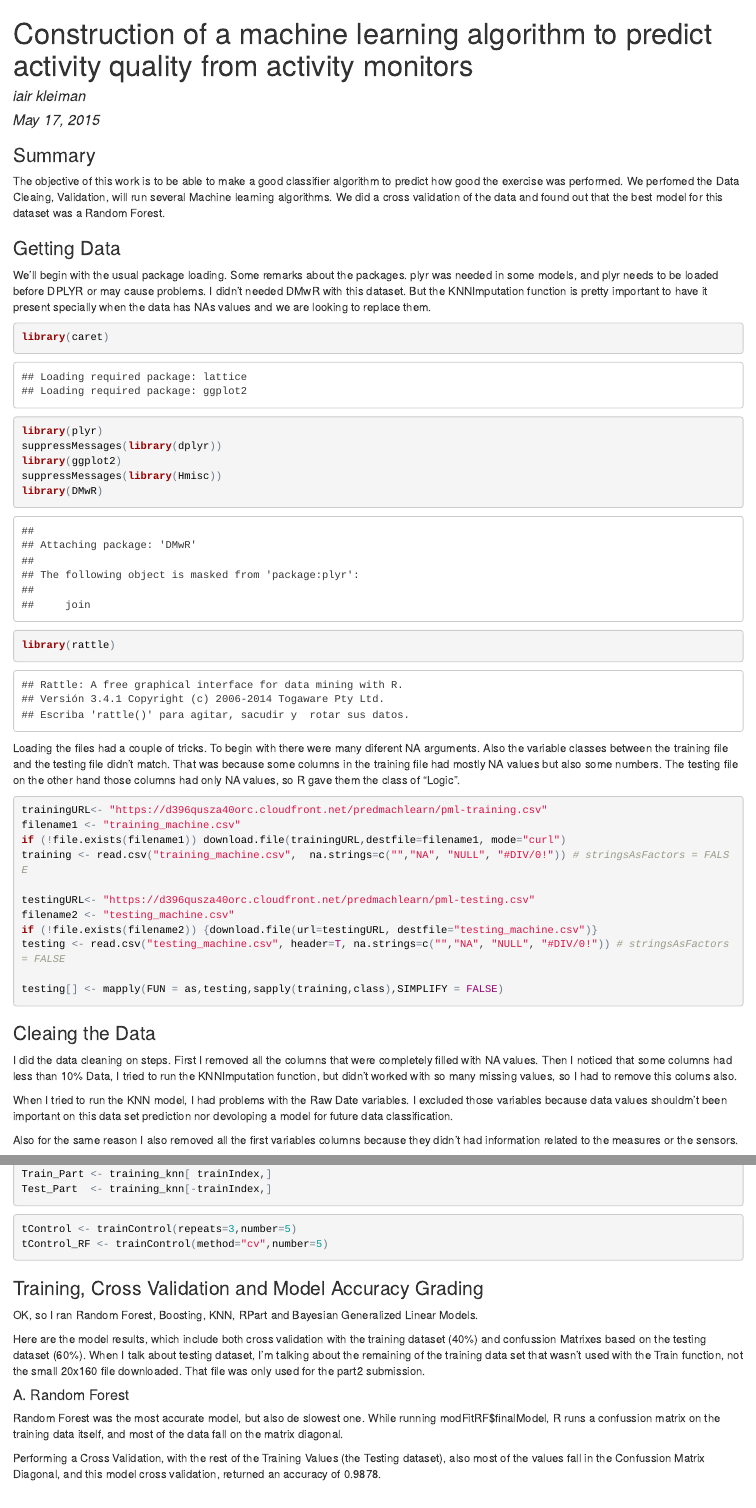
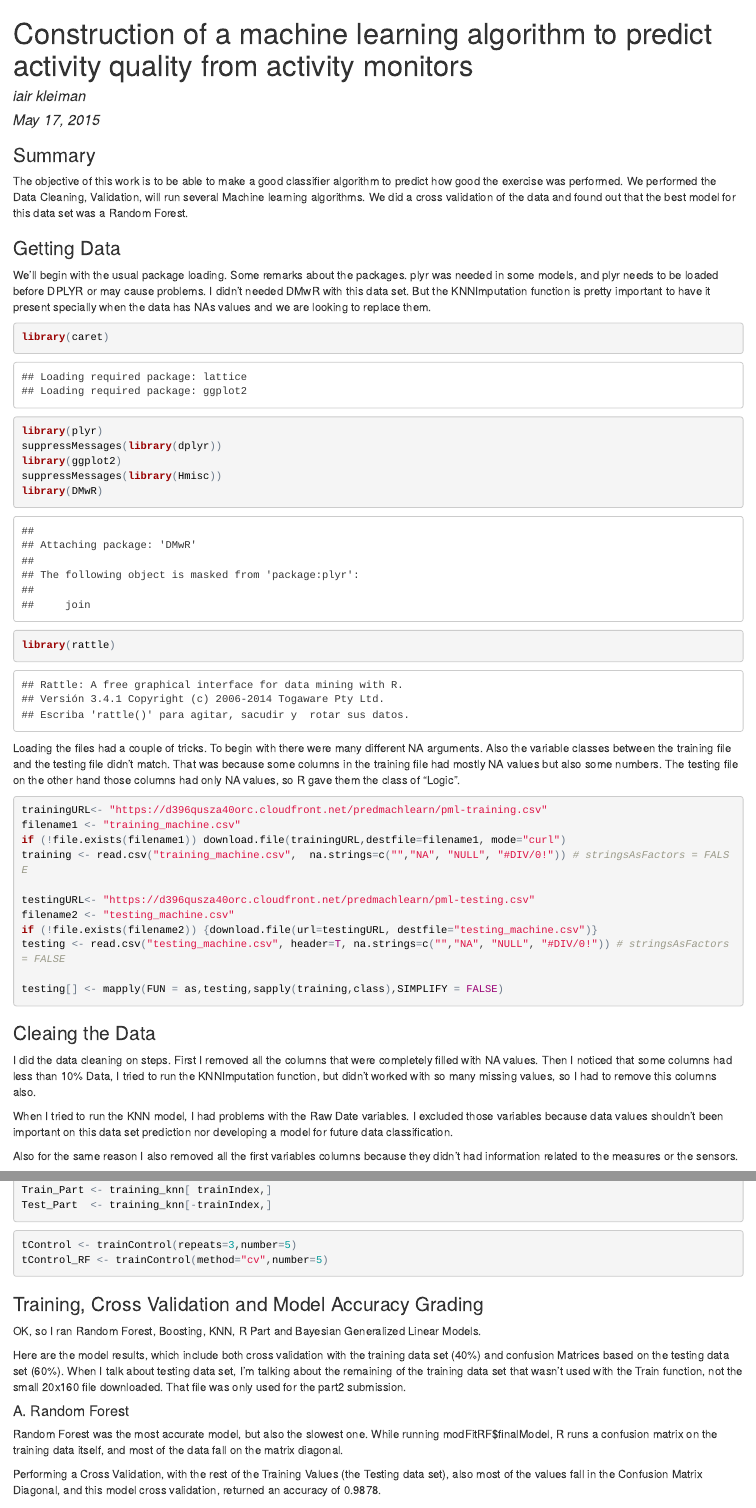
Before and after one commit to kleiman-CR/Human_Activity_ML, an R Markdown document (MachineLearning.Rmd): the page in a window 1100 px wide, from its top, and a second part further down, joined at a grey line. The pictures show the output file MachineLearning.html that the author committed with the source, opened offline.

Commit message:
Second Upload

````diff
--- a/MachineLearning.Rmd
+++ b/MachineLearning.Rmd
@@ -3,17 +3,20 @@ title: ' Construction of a machine learning algorithm to predict activity qualit
   from activity monitors'
 author: "iair kleiman"
 date: "May 17, 2015"
-output: pdf_document
+output:
+  html_document:
+    keep_md: yes
+  pdf_document: default
 ---
 
 ### Summary
 
-The objective of this work is to be able to make a good classifier algorithm to predict how good the exercise was performed.  We perfomed the Data Cleaing, Validation, will run several Machine learning algorithms. We did a cross validation of the data and found out that the best model for this dataset was a Random Forest.
+The objective of this work is to be able to make a good classifier algorithm to predict how good the exercise was performed.  We performed the Data Cleaning, Validation, will run several Machine learning algorithms. We did a cross validation of the data and found out that the best model for this data set was a Random Forest.
 
 
 ### Getting Data
 
-We'll begin with the usual package loading. Some remarks about the packages.  plyr was needed in some models, and plyr needs to be loaded before DPLYR or may cause problems. I didn't needed DMwR with this dataset. But the KNNImputation function is pretty important to have it present specially when the data has NAs values and we are looking to replace them.
+We'll begin with the usual package loading. Some remarks about the packages.  plyr was needed in some models, and plyr needs to be loaded before DPLYR or may cause problems. I didn't needed DMwR with this data set. But the KNNImputation function is pretty important to have it present specially when the data has NAs values and we are looking to replace them.
 
 ```{r package loading, echo=TRUE}
 library(caret)
@@ -25,7 +28,7 @@ library(DMwR)
 library(rattle)
 ```
 
-Loading the files had a couple of tricks. To begin with there were many diferent NA arguments.  Also the variable classes between the training file and the testing file didn't match.  That was because some columns in the training file had mostly NA values but also some numbers. The testing file on the other hand those columns had only NA values, so R gave them the class of "Logic".
+Loading the files had a couple of tricks. To begin with there were many different NA arguments.  Also the variable classes between the training file and the testing file didn't match.  That was because some columns in the training file had mostly NA values but also some numbers. The testing file on the other hand those columns had only NA values, so R gave them the class of "Logic".
 ```{r data loading, echo=TRUE}
 trainingURL<- "https://d396qusza40orc.cloudfront.net/predmachlearn/pml-training.csv"
 filename1 <- "training_machine.csv"
@@ -43,9 +46,9 @@ testing[] <- mapply(FUN = as,testing,sapply(training,class),SIMPLIFY = FALSE)
 
 ### Cleaing the Data
 
-I did the data cleaning on steps.  First I removed all the columns that were completely filled with NA values.  Then I noticed that some columns had less than 10% Data, I tried to run the KNNImputation function, but didn't worked with so many missing values, so I had to remove this colums also.
+I did the data cleaning on steps.  First I removed all the columns that were completely filled with NA values.  Then I noticed that some columns had less than 10% Data, I tried to run the KNNImputation function, but didn't worked with so many missing values, so I had to remove this columns also.
 
-When I tried to run the KNN model, I had problems with the Raw Date variables. I excluded those variables because data values shouldm't been important on this data set prediction nor devoloping a model for future data classification.
+When I tried to run the KNN model, I had problems with the Raw Date variables. I excluded those variables because data values shouldn't been important on this data set prediction nor developing a model for future data classification.
 
 Also for the same reason I also removed all the first variables columns because they didn't had information related to the measures or the sensors.
 
@@ -97,16 +100,16 @@ tControl_RF <- trainControl(method="cv",number=5)
 
 ### Training, Cross Validation and Model Accuracy Grading
 
-OK, so I ran Random Forest, Boosting, KNN, RPart and Bayesian Generalized Linear Models.
+OK, so I ran Random Forest, Boosting, KNN, R Part and Bayesian Generalized Linear Models.
 
-Here are the model results, which include both cross validation with the training dataset (40%) and confussion Matrixes based on the testing dataset (60%). When I talk about testing dataset, I'm talking about the remaining of the training data set that wasn't used with the Train function, not the small 20x160 file downloaded. That file was only used for the part2 submission.
+Here are the model results, which include both cross validation with the training data set (40%) and confusion Matrices based on the testing data set (60%). When I talk about testing data set, I'm talking about the remaining of the training data set that wasn't used with the Train function, not the small 20x160 file downloaded. That file was only used for the part2 submission.
 
 
 #### A. Random Forest
 
-Random Forest was the most accurate model, but also de slowest one. While running modFitRF$finalModel, R runs a confussion matrix on the training data itself, and most of the data fall on the matrix diagonal.
+Random Forest was the most accurate model, but also the slowest one. While running modFitRF$finalModel, R runs a confusion matrix on the training data itself, and most of the data fall on the matrix diagonal.
 
-Performing a Cross Validation, with the rest of the Training Values (the Testing dataset), also most of the values fall in the Confussion Matrix Diagonal, and this model cross validation, returned an accuracy of 0.9878.
+Performing a Cross Validation, with the rest of the Training Values (the Testing data set), also most of the values fall in the Confusion Matrix Diagonal, and this model cross validation, returned an accuracy of 0.9878.
 
 This model returned high Sensitivity and Specificity.
 
````
Also changed, not shown: MachineLearning.html, MachineLearning.md (added), MachineLearning.pdf (added), MachineLearning_files/figure-html/X vs Classe-1.png, MachineLearning_files/figure-html/rpart-1.png, MachineLearning_files/figure-latex/X vs Classe-1.pdf, MachineLearning_files/figure-latex/rpart-1.pdf (added), MachineLearning.Rmd (20 more changed lines).
